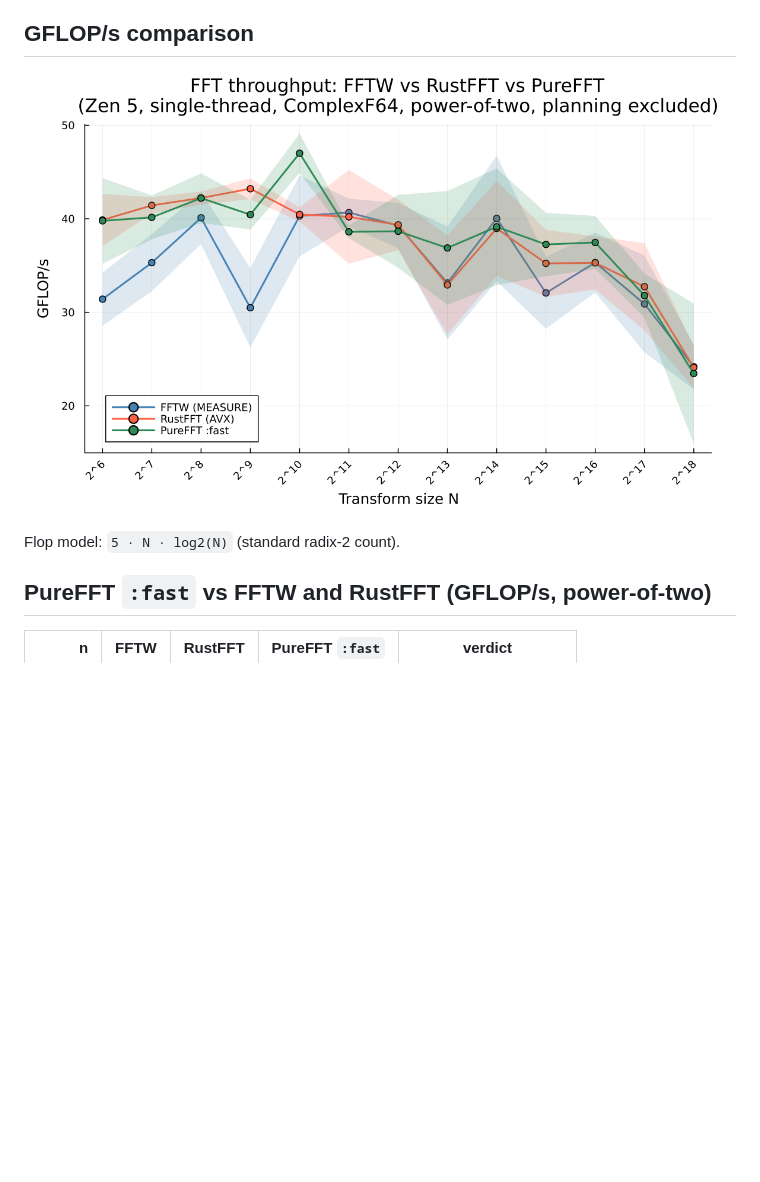
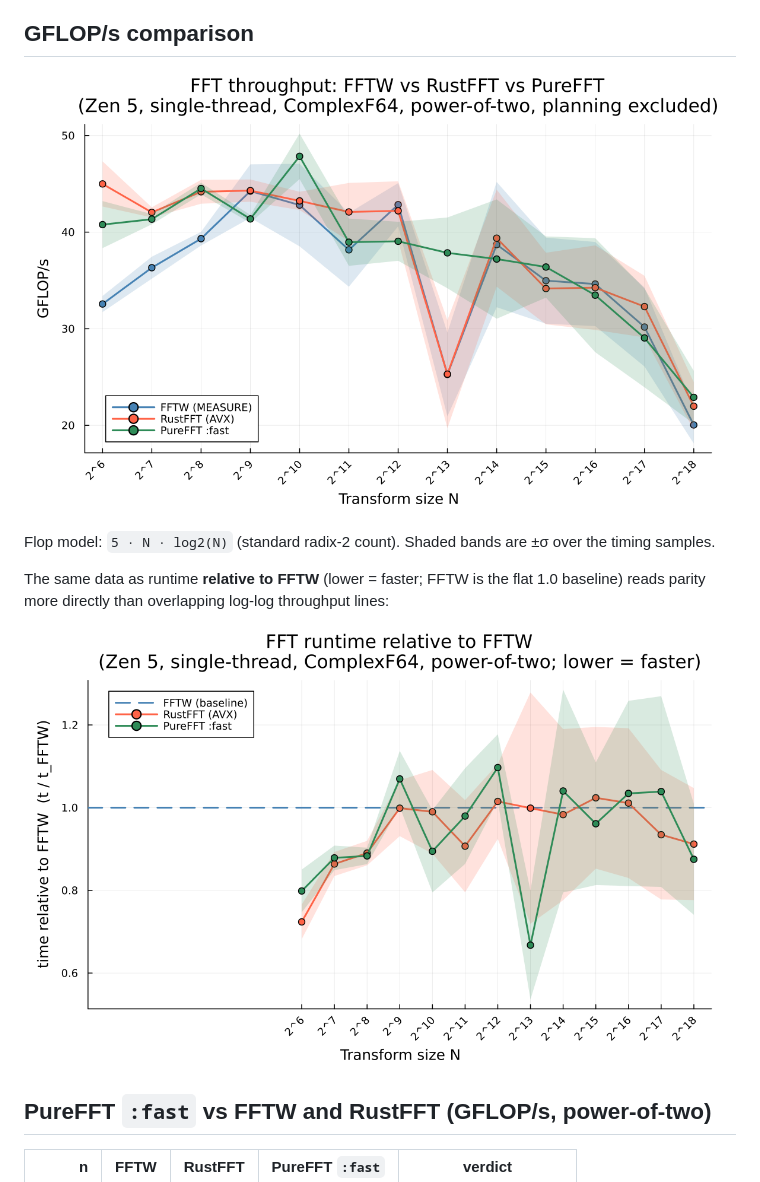
Before and after one commit to el-oso/PureFFT.jl, a Markdown page: docs/src/benchmarks.md, the part around one of its changes. GitHub-like rendering; pictures changed too: docs/src/assets/comparison.png, docs/src/assets/comparison_time.png; blank space fills up the shorter version.

```diff
--- a/docs/src/benchmarks.md
+++ b/docs/src/benchmarks.md
@@ -8,7 +8,12 @@ Input: `Vector{ComplexF64}`, power-of-two sizes. FFTW at `MEASURE` flag. RustFFT
 
 ![GFLOP/s vs transform size: FFTW, RustFFT, PureFFT :fast](assets/comparison.png)
 
-Flop model: `5 · N · log2(N)` (standard radix-2 count).
+Flop model: `5 · N · log2(N)` (standard radix-2 count). Shaded bands are ±σ over the timing samples.
+
+The same data as runtime **relative to FFTW** (lower = faster; FFTW is the flat 1.0 baseline) reads parity
+more directly than overlapping log-log throughput lines:
+
+![Runtime relative to FFTW (power-of-two; lower is faster)](assets/comparison_time.png)
 
 ## PureFFT `:fast` vs FFTW and RustFFT (GFLOP/s, power-of-two)
 
```
Also changed, not shown: other parts of docs/src/benchmarks.md (+8 -0 lines), docs/src/assets/avx512_nonpow2.png, docs/src/assets/comparison_nonpow2.png, 2 other files.
